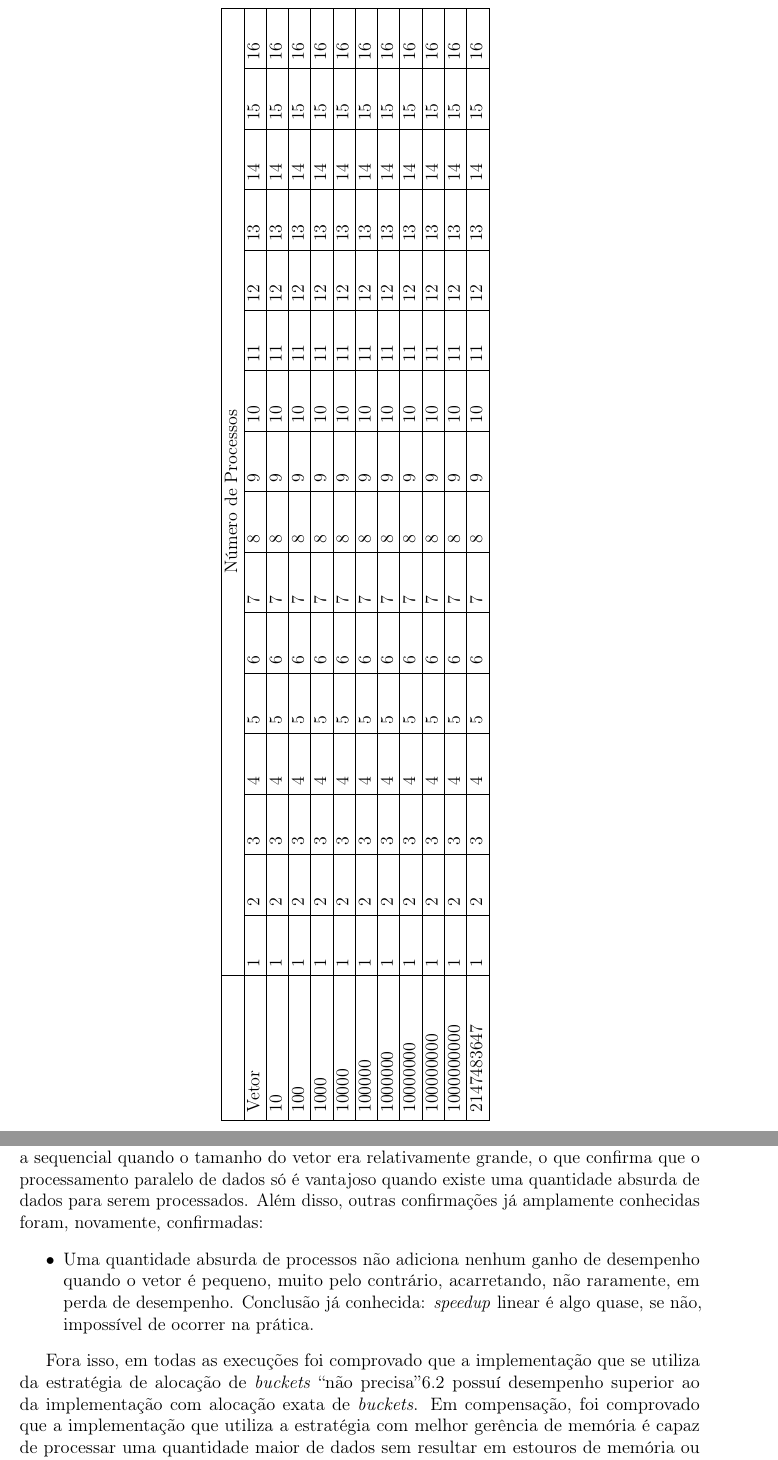
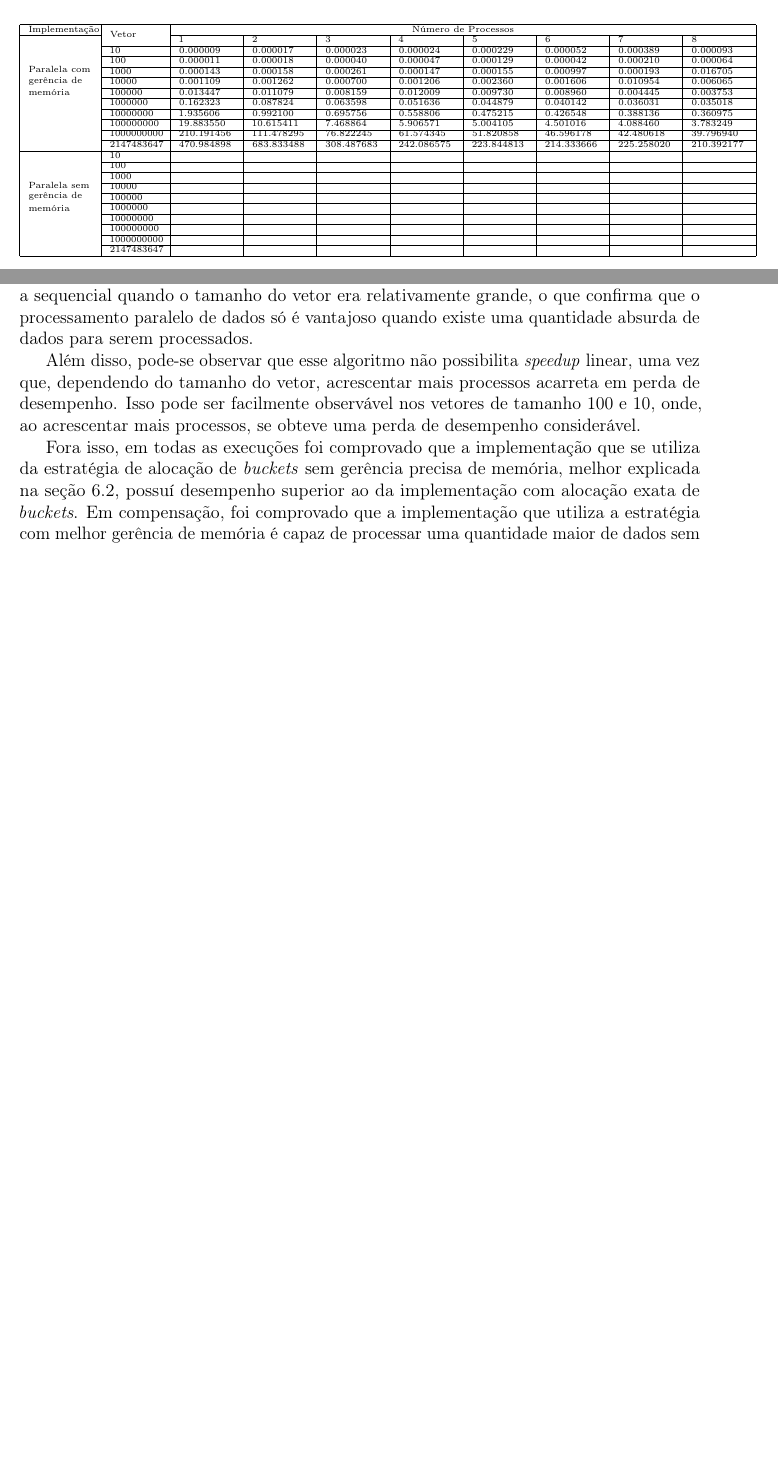
Before and after one commit to SadiJr/INE5645, a LaTeX document (LAB03/docs/Relatório.tex, which reads LAB03/docs/Conclusões.tex, LAB03/docs/Resultados.tex): two parts of pages 20 and 21 of 21 before the commit and two parts of pages 19 and 21 of 21 after it, joined at a grey line, cut at the place of the change, the shorter picture padded with empty space. Compiled offline with pdfLaTeX.

Commit message:
Update report, missing test results only

```diff
--- a/LAB03/docs/Conclusões.tex
+++ b/LAB03/docs/Conclusões.tex
@@ -1,10 +1,8 @@
 \section{\normalsize CONCLUSÕES}
-	Como era de se esperar, a implementação paralela só obteve melhor desempenho sobre a sequencial quando o tamanho do vetor era relativamente grande, o que confirma que o processamento paralelo de dados só é vantajoso quando existe uma quantidade absurda de dados para serem processados. Além disso, outras confirmações já amplamente conhecidas foram, novamente, confirmadas:
-	\begin{itemize}
-		\item Uma quantidade absurda de processos não adiciona nenhum ganho de desempenho quando o vetor é pequeno, muito pelo contrário, acarretando, não raramente, em perda de desempenho. Conclusão já conhecida: \textit{speedup} linear é algo quase, se não, impossível de ocorrer na prática.
+	Como era de se esperar, a implementação paralela só obteve melhor desempenho sobre a sequencial quando o tamanho do vetor era relativamente grande, o que confirma que o processamento paralelo de dados só é vantajoso quando existe uma quantidade absurda de dados para serem processados.
 
-	\end{itemize}
+	Além disso, pode-se observar que esse algoritmo não possibilita \textit{speedup} linear, uma vez que, dependendo do tamanho do vetor, acrescentar mais processos acarreta em perda de desempenho. Isso pode ser facilmente observável nos vetores de tamanho 100 e 10, onde, ao acrescentar mais processos, se obteve uma perda de desempenho considerável.
 
-	Fora isso, em todas as execuções foi comprovado que a implementação que se utiliza da estratégia de alocação de \textit{buckets} ``não precisa''\ref{personal} possuí desempenho superior ao da implementação com alocação exata de \textit{buckets}. Em compensação, foi comprovado que a implementação que utiliza a estratégia com melhor gerência de memória é capaz de processar uma quantidade maior de dados sem resultar em estouros de memória ou travamento da máquina, cenário não tão incomum para a outra solução.
+	Fora isso, em todas as execuções foi comprovado que a implementação que se utiliza da estratégia de alocação de \textit{buckets} sem gerência precisa de memória, melhor explicada na seção \ref{personal}, possuí desempenho superior ao da implementação com alocação exata de \textit{buckets}. Em compensação, foi comprovado que a implementação que utiliza a estratégia com melhor gerência de memória é capaz de processar uma quantidade maior de dados sem resultar em estouros de memória ou travamento da máquina, cenário não tão incomum para a outra solução.
 
 	Para maiores informações a respeito dos resultados obtidos, favor ler os logs das aplicações, que se encontram no arquivo anexado.
--- a/LAB03/docs/Relatório.tex
+++ b/LAB03/docs/Relatório.tex
@@ -24,6 +24,7 @@
 \usepackage[hidelinks, breaklinks=true]{hyperref}
 \usepackage{footnotebackref}
 \usepackage{nicefrac}
+\usepackage{multirow}
 \usepackage{rotating}
 
 \definecolor{mGreen}{rgb}{0,0.6,0}
--- a/LAB03/docs/Resultados.tex
+++ b/LAB03/docs/Resultados.tex
@@ -68,28 +70,32 @@ done
 
-\begin{sidewaystable}
-\begin{tabular}{|p{3cm}|p{1cm}|p{1cm}|p{1cm}|p{1cm}|p{1cm}|p{1cm}|p{1cm}|p{1cm}|p{1cm}|p{1cm}|p{1cm}|p{1cm}|p{1cm}|p{1cm}|p{1cm}|p{1cm}|p{1cm}|p{1cm}|}
+%\begin{sidewaystable}
+\begin{flushleft}
+{\tiny
+\begin{tabular}{|p{1.5cm}|p{1.2cm}|p{1.3cm}|p{1.3cm}|p{1.3cm}|p{1.3cm}|p{1.3cm}|p{1.3cm}|p{1.3cm}|p{1.3cm}|}
 \hline
-& \multicolumn{16}{|c|}{Número de Processos}\\\hline
-Vetor & 1 & 2 & 3 & 4 & 5 & 6 & 7 & 8 & 9 & 10 & 11 & 12 & 13 & 14 & 15 & 16\\\hline
-10 & 1 & 2 & 3 & 4 & 5 & 6 & 7 & 8 & 9 & 10 & 11 & 12 & 13 & 14 & 15 & 16\\\hline
-100 & 1 & 2 & 3 & 4 & 5 & 6 & 7 & 8 & 9 & 10 & 11 & 12 & 13 & 14 & 15 & 16\\\hline
-1000 & 1 & 2 & 3 & 4 & 5 & 6 & 7 & 8 & 9 & 10 & 11 & 12 & 13 & 14 & 15 & 16\\\hline
-10000 & 1 & 2 & 3 & 4 & 5 & 6 & 7 & 8 & 9 & 10 & 11 & 12 & 13 & 14 & 15 & 16\\\hline
-100000 & 1 & 2 & 3 & 4 & 5 & 6 & 7 & 8 & 9 & 10 & 11 & 12 & 13 & 14 & 15 & 16\\\hline
-1000000 & 1 & 2 & 3 & 4 & 5 & 6 & 7 & 8 & 9 & 10 & 11 & 12 & 13 & 14 & 15 & 16\\\hline
-10000000 & 1 & 2 & 3 & 4 & 5 & 6 & 7 & 8 & 9 & 10 & 11 & 12 & 13 & 14 & 15 & 16\\\hline
-100000000 & 1 & 2 & 3 & 4 & 5 & 6 & 7 & 8 & 9 & 10 & 11 & 12 & 13 & 14 & 15 & 16\\\hline
-1000000000 & 1 & 2 & 3 & 4 & 5 & 6 & 7 & 8 & 9 & 10 & 11 & 12 & 13 & 14 & 15 & 16\\\hline
-2147483647 & 1 & 2 & 3 & 4 & 5 & 6 & 7 & 8 & 9 & 10 & 11 & 12 & 13 & 14 & 15 & 16\\\hline
-\end{tabular}
-\end{sidewaystable}
-\begin{comment}
-{\small
-\begin{tabular}{ |p{3cm}|p{1cm}|p{1cm}|p{1cm}|p{1cm}|p{1cm}|p{1cm}|p{1cm}|p{1cm}|p{1cm}|}
-\hline
-\multicolumn{10}{|c|}{Tamanho do Vetor}\\\hline
-10 & 100 & 1000 & 10000 & 100000 & 1000000 & 10000000 & 100000000 & 1000000000 & 2147483647\\\hline
-10 & 100 & 1000 & 10000 & 100000 & 1000000 & 10000000 & 100000000 & 1000000000 & 2147483647\\\hline
+Implementação & \multirow{2}{*}{Vetor} & \multicolumn{8}{|c|}{Número de Processos}\\\cline{3-10}\cline{1-1}
+\multirow{9}{*}{\shortstack[l]{Paralela com \\gerência de \\memória}} & & 1 & 2 & 3 & 4 & 5 & 6 & 7 & 8\\\cline{2-10}
+&10 & 0.000009 & 0.000017 & 0.000023 & 0.000024 & 0.000229 & 0.000052 & 0.000389 & 0.000093\\\cline{2-10}
+&100 & 0.000011 & 0.000018 & 0.000040 & 0.000047 & 0.000129 & 0.000042 & 0.000210 & 0.000064\\\cline{2-10}
+&1000 & 0.000143 & 0.000158 & 0.000261 & 0.000147 & 0.000155 & 0.000997 & 0.000193 & 0.016705\\\cline{2-10}
+&10000 & 0.001109 & 0.001262 & 0.000700 & 0.001206 & 0.002360 & 0.001606 & 0.010954 & 0.006065\\\cline{2-10}
+&100000 & 0.013447 & 0.011079 & 0.008159 & 0.012009 & 0.009730 & 0.008960 & 0.004445 & 0.003753\\\cline{2-10}
+&1000000 & 0.162323 & 0.087824 & 0.063598 & 0.051636 & 0.044879 & 0.040142 & 0.036031 & 0.035018\\\cline{2-10}
+&10000000 & 1.935606 & 0.992100 & 0.695756 & 0.558806 & 0.475215 & 0.426548 & 0.388136 & 0.360975\\\cline{2-10}
+&100000000 & 19.883550 & 10.615411 & 7.468864 & 5.906571 & 5.004105 & 4.501016 & 4.088460 & 3.783249\\\cline{2-10}
+&1000000000 & 210.191456 & 111.478295 & 76.822245 & 61.574345 & 51.820858 & 46.596178 & 42.480618 & 39.796940\\\cline{2-10}
+&2147483647 & 470.984898 & 683.833488 & 308.487683 & 242.086575 & 223.844813 & 214.333666 & 225.258020 & 210.392177\\\hline
+
+\multirow{9}{*}{\shortstack[l]{Paralela sem \\gerência de \\memória}} & 10 &  &  &  &  &  &  &  & \\\cline{2-10}
+&100 &  &  &  &  &  &  &  & \\\cline{2-10}
+&1000 &  &  &  &  &  &  &  & \\\cline{2-10}
+&10000 &  &  &  &  &  &  &  & \\\cline{2-10}
+&100000 &  &  &  &  &  &  &  & \\\cline{2-10}
+&1000000 &  &  &  &  &  &  &  & \\\cline{2-10}
+&10000000 &  &  &  &  &  &  &  & \\\cline{2-10}
+&100000000 &  &  &  &  &  &  &  & \\\cline{2-10}
+&1000000000 &  &  &  &  &  &  &  & \\\cline{2-10}
+&2147483647 &  &  &  &  &  &  &  & \\\hline
 \end{tabular}
 }
-\end{comment}
+\end{flushleft}
@@ -95,0 +113 @@ Vetor & 1 & 2 & 3 & 4 & 5 & 6 & 7 & 8 & 9 & 10 & 11 & 12 & 13 & 14 & 15 & 16\\\h
+	\end{itemize}
```
Also changed, not shown: LAB03/docs/Bucketsort.tex (+8 -3 lines), LAB03/docs/Implementação.tex (+13 -19 lines), LAB03/docs/MPI.tex (+6 -6 lines), LAB03/docs/Resumo.tex (+1 -1 lines), LAB03/docs/Relatório.pdf, LAB03/docs/Resultados.tex (25 more changed lines).
